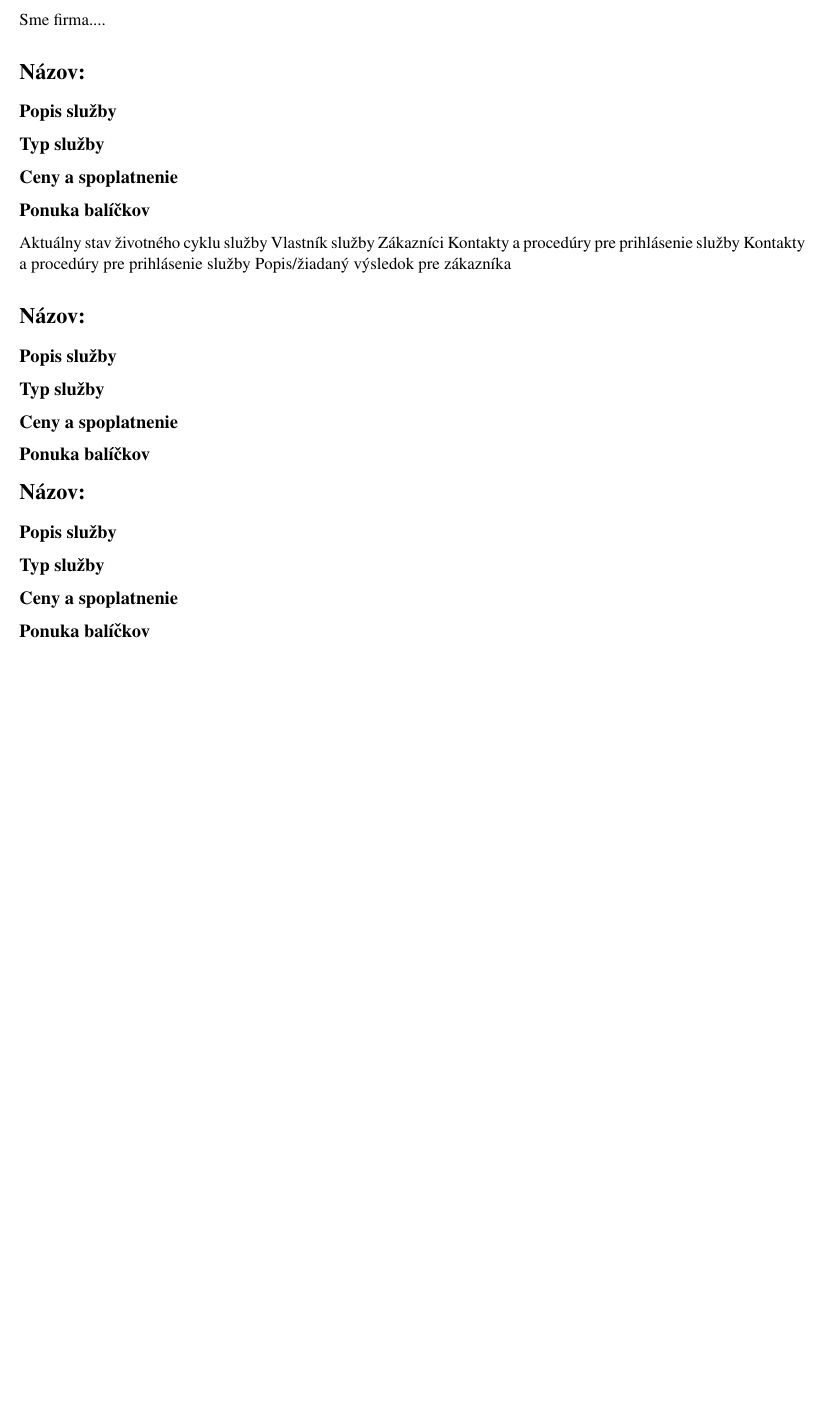
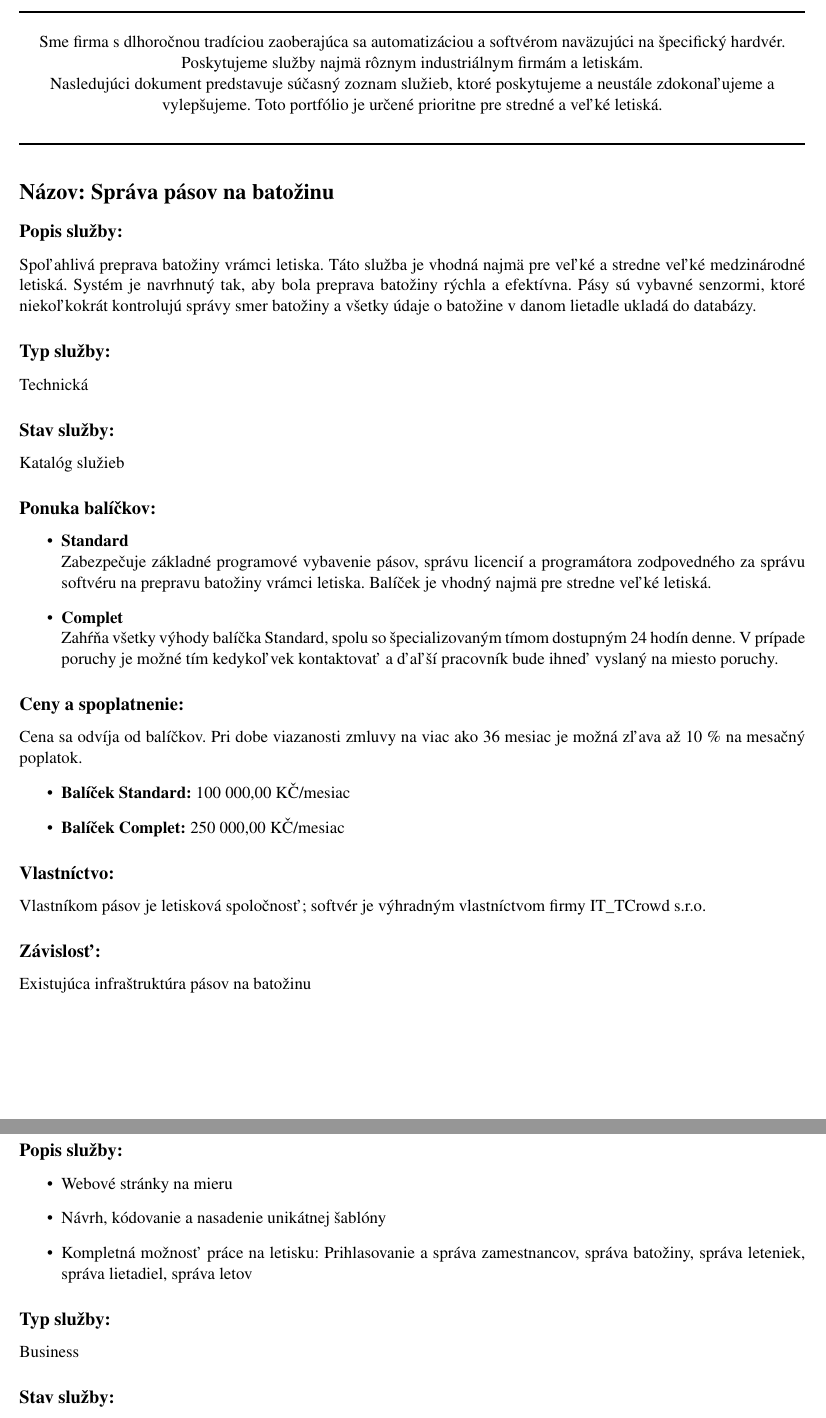
Before and after one commit to SaekoGr/INI-2018-2019, a LaTeX document (Project_1/service_portfolio.tex): part of page 2 of 3 before the commit and two parts of pages 2 and 3 of 6 after it, the two joined at a grey line, cut at the place of the change, the shorter picture padded with empty space. Compiled offline with pdfLaTeX.

Commit message:
Adding the first project almost completed

```diff
--- a/Project_1/service_portfolio.tex
+++ b/Project_1/service_portfolio.tex
@@ -40,25 +40,48 @@ Jakub Zmek & \--\ \\
 \clearpage
 
 \setcounter{page}{1}
+\noindent\rule{\textwidth}{1pt}
+\begin{center}
+Sme firma s dlhoročnou tradíciou zaoberajúca sa automatizáciou a softvérom naväzujúci na špecifický hardvér. Poskytujeme služby najmä rôznym industriálnym firmám a letiskám.  \\
 
-Sme firma....
+Nasledujúci dokument predstavuje súčasný zoznam služieb, ktoré poskytujeme a neustále zdokonaľujeme a vylepšujeme. Toto portfólio je určené prioritne pre stredné a veľké letiská.\\
+\end{center}
+\noindent\rule{\textwidth}{1pt}
 
 
+%%% Správa pásov %%%
+\section*{Názov: Správa pásov na batožinu}
+\subsection*{Popis služby:}
+Spoľahlivá preprava batožiny vrámci letiska. Táto služba je vhodná najmä pre veľké a stredne veľké medzinárodné letiská. Systém je navrhnutý tak, aby bola preprava batožiny rýchla a efektívna. Pásy sú vybavné senzormi, ktoré niekoľkokrát kontrolujú správy smer batožiny a všetky údaje o batožine v danom lietadle ukladá do databázy.
+\subsection*{Typ služby:} Technická
+\subsection*{Stav služby:} Katalóg služieb
+\subsection*{Ponuka balíčkov:}
+\begin{itemize}
+\item \textbf{Standard} \\
+Zabezpečuje základné programové vybavenie pásov, správu licencií a programátora zodpovedného za správu softvéru na prepravu batožiny vrámci letiska. Balíček je vhodný najmä pre stredne veľké letiská.
+\item \textbf{Complet} \\
+Zahŕňa všetky výhody balíčka Standard, spolu so špecializovaným tímom dostupným 24 hodín denne. V prípade poruchy je možné tím kedykoľvek kontaktovať a ďaľší pracovník bude ihneď vyslaný na miesto poruchy.
+\end{itemize}
+\subsection*{Ceny a spoplatnenie:}
+Cena sa odvíja od balíčkov. Pri dobe viazanosti zmluvy na viac ako 36 mesiac je možná zľava až 10 \% na mesačný poplatok.
+\begin{itemize}
+\item \textbf{Balíček Standard:} 100 000,00 KČ/mesiac
+\item \textbf{Balíček Complet:} 250 000,00 KČ/mesiac
+\end{itemize}
+\subsection*{Vlastníctvo:}
+Vlastníkom pásov je letisková spoločnosť; softvér je výhradným vlastníctvom firmy IT\_TCrowd s.r.o.
+\subsection*{Závislosť:}
+Existujúca infraštruktúra pásov na batožinu
 
-\section*{Názov:}
-\subsection*{Popis služby}
-\subsection*{Typ služby}
-\subsection*{Ceny a spoplatnenie}
-\subsection*{Ponuka balíčkov}
-Aktuálny stav životného cyklu služby
-Vlastník služby
-Zákazníci
-Kontakty a procedúry pre prihlásenie služby
-Kontakty a procedúry pre prihlásenie služby
-Popis/žiadaný výsledok pre zákazníka
 
-\section*{Názov:}
-\subsection*{Popis služby}
-\subsection*{Typ služby}
-\subsection*{Ceny a spoplatnenie}
-\subsection*{Ponuka balíčkov}
+%%% IS %%%
+\section*{Názov: Informačný systém}
+\subsection*{Popis služby:}
+\begin{itemize}
+\item Webové stránky na mieru
+\item Návrh, kódovanie a nasadenie unikátnej šablóny
+\item Kompletná možnosť práce na letisku: Prihlasovanie a správa zamestnancov, správa batožiny, správa leteniek, správa lietadiel, správa letov
+\end{itemize}
+\subsection*{Typ služby:}
+Business
+\subsection*{Stav služby:}
@@ -65,6 +105 @@ Popis/žiadaný výsledok pre zákazníka
 
-\section*{Názov:}
-\subsection*{Popis služby}
-\subsection*{Typ služby}
-\subsection*{Ceny a spoplatnenie}
-\subsection*{Ponuka balíčkov}
```
Also changed, not shown: Project_1/service_portfolio.pdf, Project_1/service_portfolio.tex (54 more changed lines).
